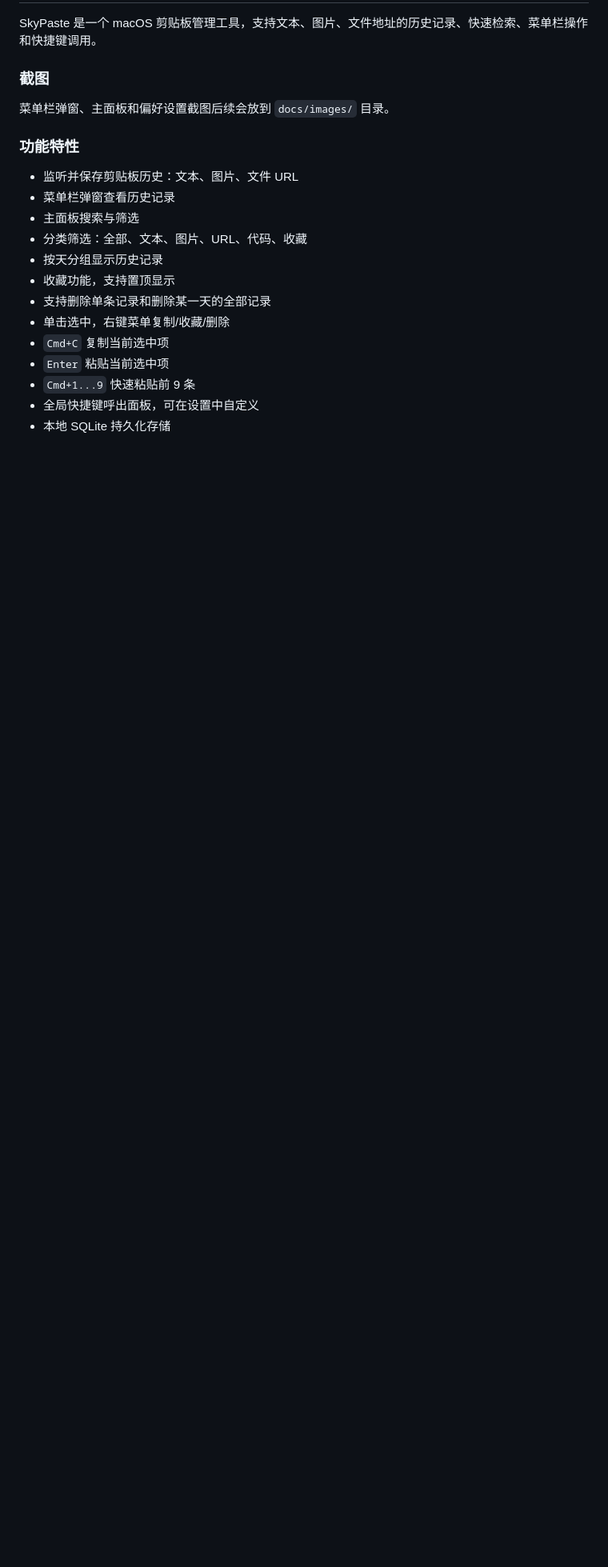
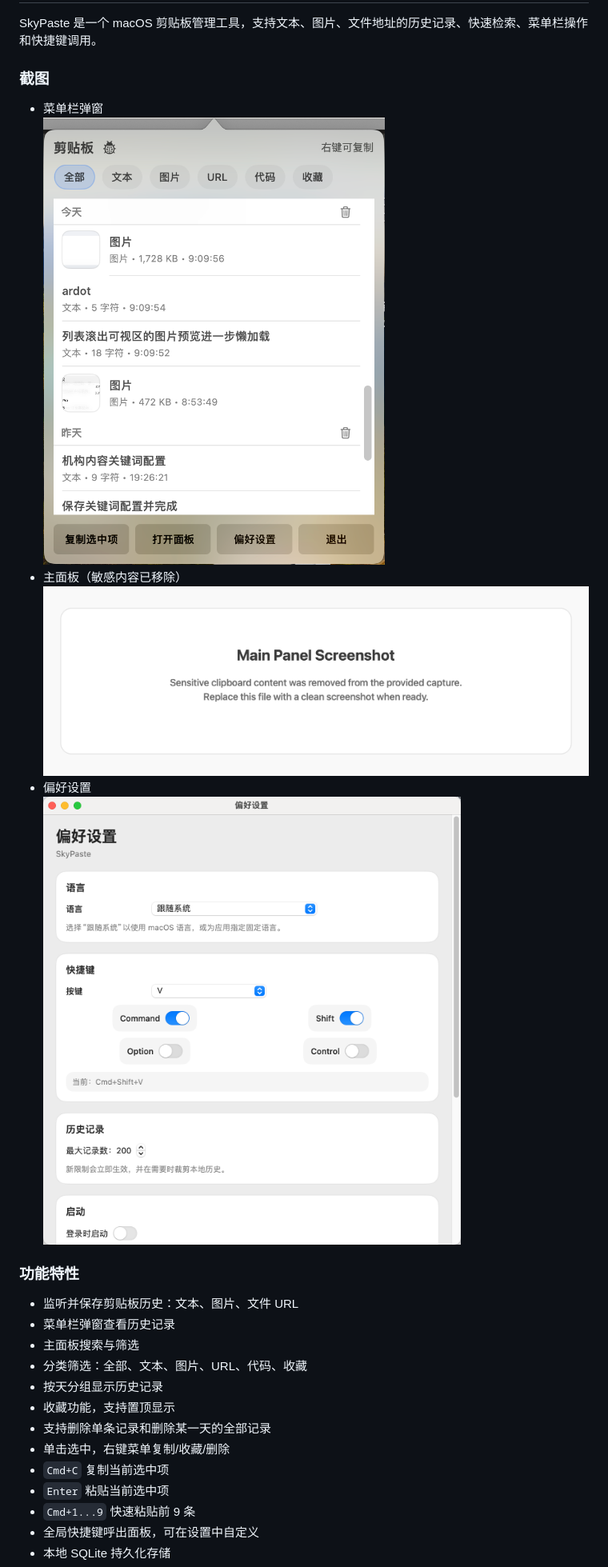
Before and after one commit to skyzizhu/SkyPaste, a Markdown page: README.md, the part around the change printed below. Shown: that part at 80% size. Rendered like a GitHub page; pictures changed too: docs/images/main-panel.png (added), docs/images/menu-bar-popover.png (added), docs/images/preferences.png (added); blank space fills up the shorter version.

```diff
--- a/README.md
+++ b/README.md
@@ -109,7 +119,12 @@ SkyPaste 是一个 macOS 剪贴板管理工具，支持文本、图片、文件
 
 ### 截图
 
-菜单栏弹窗、主面板和偏好设置截图后续会放到 `docs/images/` 目录。
+- 菜单栏弹窗
+  ![SkyPaste 菜单栏弹窗](docs/images/menu-bar-popover.png)
+- 主面板（敏感内容已移除）
+  ![SkyPaste 主面板截图，敏感内容已移除](docs/images/main-panel.png)
+- 偏好设置
+  ![SkyPaste 偏好设置窗口](docs/images/preferences.png)
 
 ### 功能特性
 
```
Also changed, not shown: other parts of README.md (+11 -1 lines).
